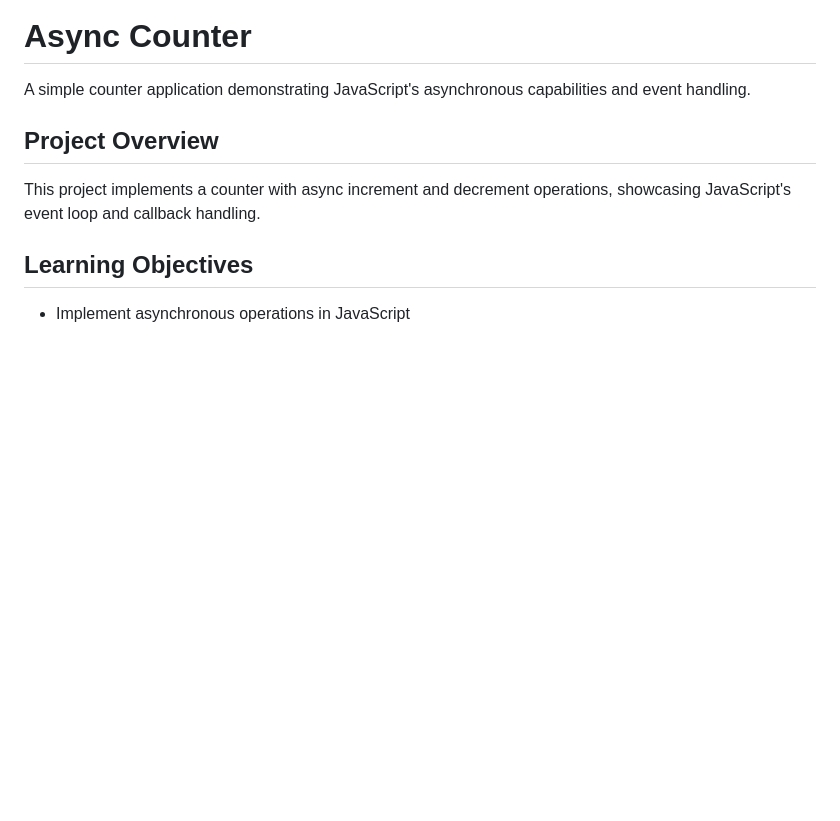
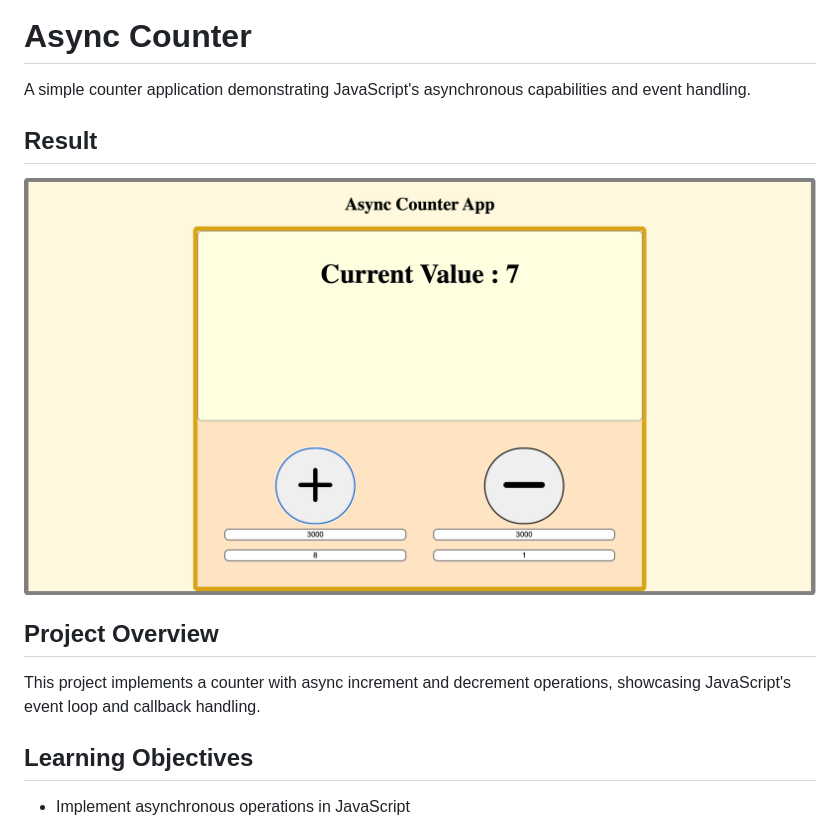
Before and after one commit to Inesh-Reddy/JS-Fundamentals, a Markdown page: 03-Async-Counter-App/README.md, the part around the change. Rendered like a GitHub page; pictures changed too: 03-Async-Counter-App/image.png (added); blank space fills up the shorter version.

```diff
--- a/03-Async-Counter-App/README.md
+++ b/03-Async-Counter-App/README.md
@@ -1,7 +1,8 @@
 # Async Counter
 
 A simple counter application demonstrating JavaScript's asynchronous capabilities and event handling.
-
+## Result
+![alt text](image.png)
 ## Project Overview
 
 This project implements a counter with async increment and decrement operations, showcasing JavaScript's event loop and callback handling.
```
Also changed, not shown: 6 other files.
